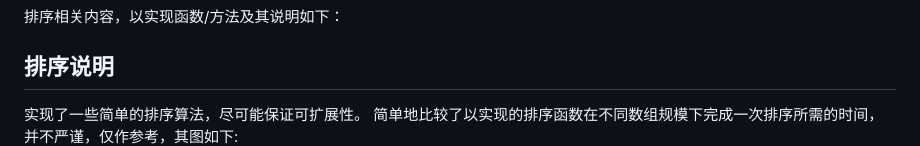
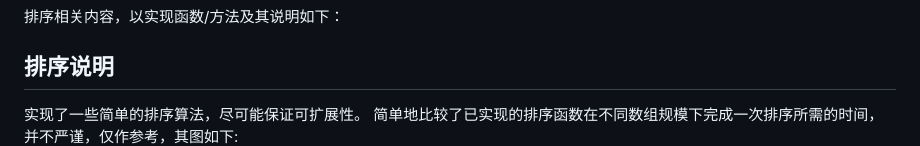
Before and after one commit to hatsusakuramiku/hsmk-mathematical-library, a Markdown page: doc/sort_doc.md, the part around the change. GitHub-like rendering.

```diff
--- a/doc/sort_doc.md
+++ b/doc/sort_doc.md
@@ -9,7 +9,7 @@
 ## 排序说明
 
 实现了一些简单的排序算法，尽可能保证可扩展性。
-简单地比较了以实现的排序函数在不同数组规模下完成一次排序所需的时间，并不严谨，仅作参考，其图如下:
+简单地比较了已实现的排序函数在不同数组规模下完成一次排序所需的时间，并不严谨，仅作参考，其图如下:
 ![sortCmp](/doc/sortCmp.jpg)
 
 ## 排序比较函数
```
